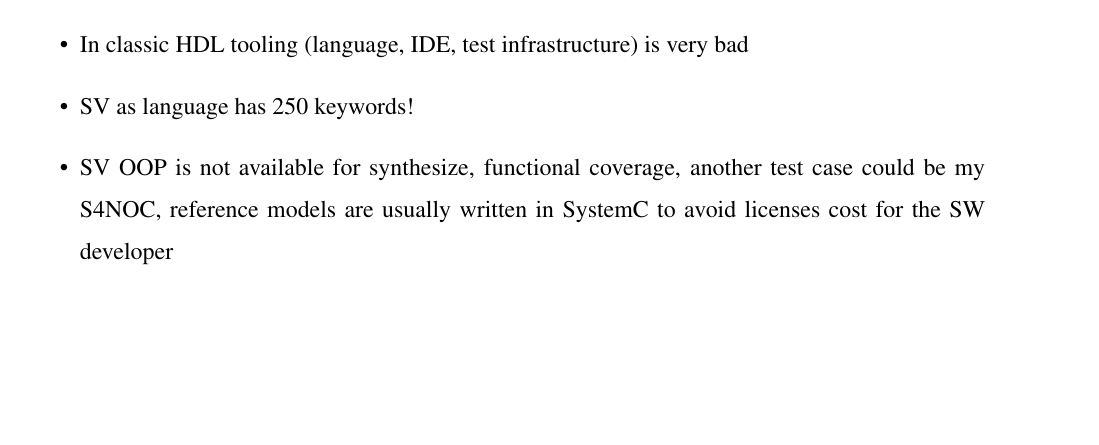
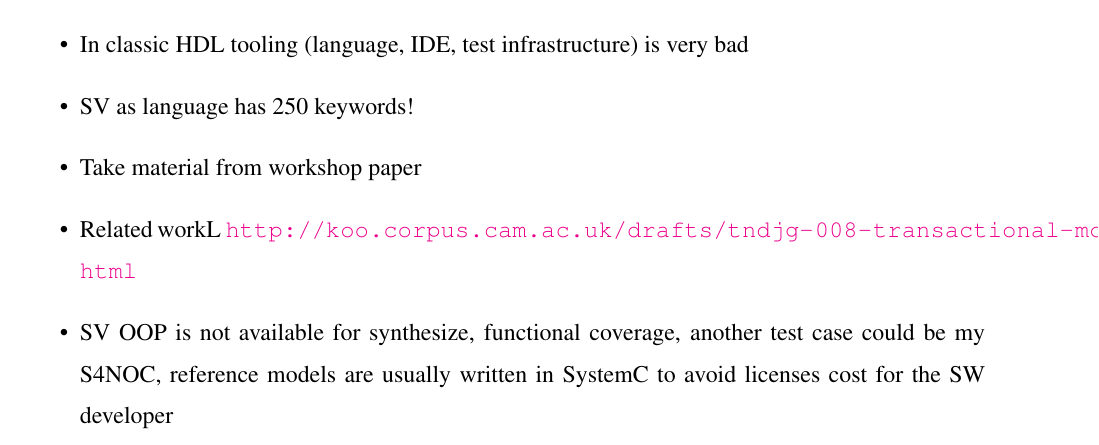
Before and after one commit to chiselverify/documentation, a LaTeX document (ftp-chisel/ftp-chisel.tex): part of page 1 of 8, cut so that both start at the same text, the shorter picture padded with empty space. Compiled offline with pdfLaTeX.

Commit message:
ftp: TODOs

```diff
--- a/ftp-chisel/ftp-chisel.tex
+++ b/ftp-chisel/ftp-chisel.tex
@@ -107,6 +107,8 @@
 \item Rise level of tooling, not necessarily level of abstraction in HW description
 \item In classic HDL tooling (language, IDE, test infrastructure) is very bad
 \item SV as language has 250 keywords!
+\item Take material from workshop paper
+\item Related workL \url{http://koo.corpus.cam.ac.uk/drafts/tndjg-008-transactional-modelling-in-chisel.html}
 \item SV OOP is not available for synthesize, functional coverage, another test case could be my S4NOC, reference models are usually written in SystemC to avoid licenses cost for the SW developer
 \item Widex is interested in Chisel, may join a DFF proposal
 \item Peter Syst + microsoft cloud into Chisel project
```
